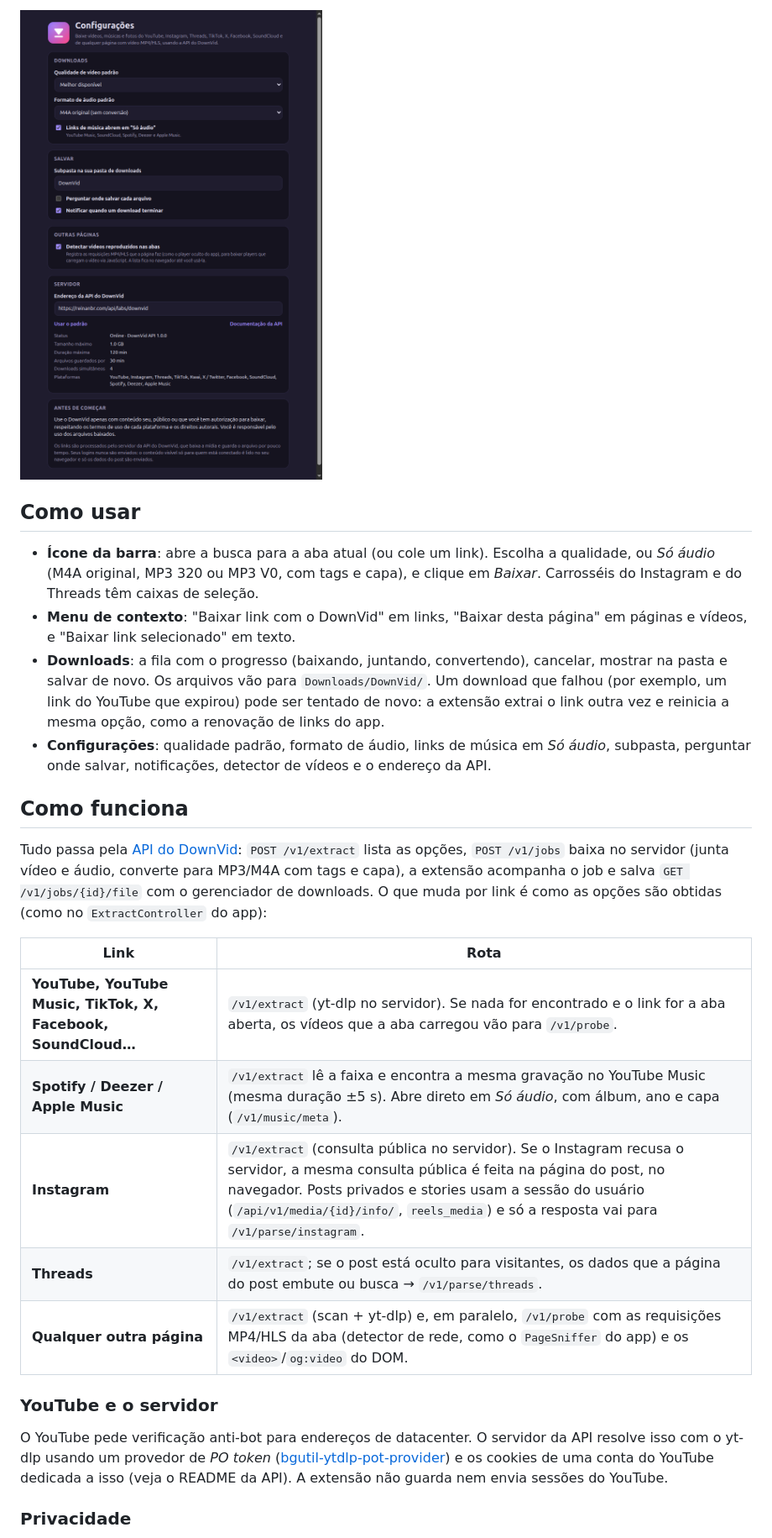
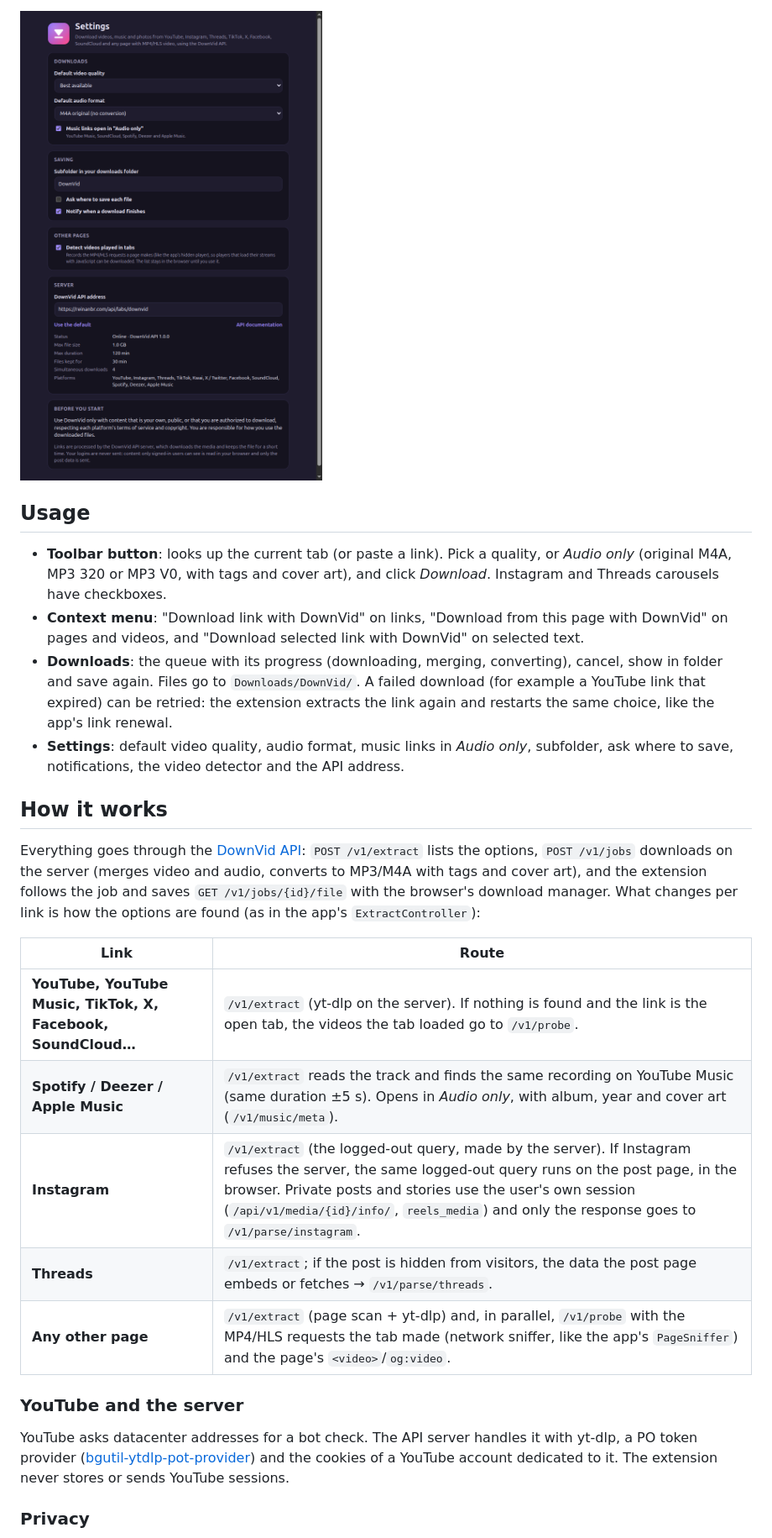
Before and after one commit to reinanbr/downvid-extension, a Markdown page: README.md, the part around one of its changes. Shown at 84% size. GitHub-like rendering; pictures changed too: docs/screenshots/options.png.

```diff
--- a/README.md
+++ b/README.md
@@ -51,45 +51,46 @@ Cada push gera os mesmos zips como artefato do
 
-## Como usar
+## Usage
 
-- **Ícone da barra**: abre a busca para a aba atual (ou cole um link).
-  Escolha a qualidade, ou *Só áudio* (M4A original, MP3 320 ou MP3 V0, com
-  tags e capa), e clique em *Baixar*. Carrosséis do Instagram e
-  do Threads têm caixas de seleção.
-- **Menu de contexto**: "Baixar link com o DownVid" em links, "Baixar desta
-  página" em páginas e vídeos, e "Baixar link selecionado" em texto.
-- **Downloads**: a fila com o progresso (baixando, juntando, convertendo),
-  cancelar, mostrar na pasta e salvar de novo. Os arquivos vão para
-  `Downloads/DownVid/`. Um download que falhou (por exemplo, um link do
-  YouTube que expirou) pode ser tentado de novo: a extensão extrai o link
-  outra vez e reinicia a mesma opção, como a renovação de links do app.
-- **Configurações**: qualidade padrão, formato de áudio, links de música em
-  *Só áudio*, subpasta, perguntar onde salvar, notificações, detector de
-  vídeos e o endereço da API.
+- **Toolbar button**: looks up the current tab (or paste a link). Pick a
+  quality, or *Audio only* (original M4A, MP3 320 or MP3 V0, with tags and
+  cover art), and click *Download*. Instagram and Threads carousels have
+  checkboxes.
+- **Context menu**: "Download link with DownVid" on links, "Download from
+  this page with DownVid" on pages and videos, and "Download selected link
+  with DownVid" on selected text.
+- **Downloads**: the queue with its progress (downloading, merging,
+  converting), cancel, show in folder and save again. Files go to
+  `Downloads/DownVid/`. A failed download (for example a YouTube link that
+  expired) can be retried: the extension extracts the link again and
+  restarts the same choice, like the app's link renewal.
+- **Settings**: default video quality, audio format, music links in *Audio
+  only*, subfolder, ask where to save, notifications, the video detector and
+  the API address.
 
-## Como funciona
+## How it works
 
-Tudo passa pela [API do DownVid](https://reinanbr.com/labs/downvid/api):
-`POST /v1/extract` lista as opções, `POST /v1/jobs` baixa no servidor (junta
-vídeo e áudio, converte para MP3/M4A com tags e capa), a extensão acompanha o
-job e salva `GET /v1/jobs/{id}/file` com o gerenciador de downloads. O que
-muda por link é como as opções são obtidas (como no `ExtractController` do
-app):
+Everything goes through the [DownVid API](https://reinanbr.com/labs/downvid/api):
+`POST /v1/extract` lists the options, `POST /v1/jobs` downloads on the server
+(merges video and audio, converts to MP3/M4A with tags and cover art), and the
+extension follows the job and saves `GET /v1/jobs/{id}/file` with the
+browser's download manager. What changes per link is how the options are
+found (as in the app's `ExtractController`):
 
-| Link | Rota |
+| Link | Route |
 |---|---|
-| **YouTube, YouTube Music, TikTok, X, Facebook, SoundCloud…** | `/v1/extract` (yt-dlp no servidor). Se nada for encontrado e o link for a aba aberta, os vídeos que a aba carregou vão para `/v1/probe`. |
-| **Spotify / Deezer / Apple Music** | `/v1/extract` lê a faixa e encontra a mesma gravação no YouTube Music (mesma duração ±5 s). Abre direto em *Só áudio*, com álbum, ano e capa (`/v1/music/meta`). |
-| **Instagram** | `/v1/extract` (consulta pública no servidor). Se o Instagram recusa o servidor, a mesma consulta pública é feita na página do post, no navegador. Posts privados e stories usam a sessão do usuário (`/api/v1/media/{id}/info/`, `reels_media`) e só a resposta vai para `/v1/parse/instagram`. |
-| **Threads** | `/v1/extract`; se o post está oculto para visitantes, os dados que a página do post embute ou busca → `/v1/parse/threads`. |
-| **Qualquer outra página** | `/v1/extract` (scan + yt-dlp) e, em paralelo, `/v1/probe` com as requisições MP4/HLS da aba (detector de rede, como o `PageSniffer` do app) e os `<video>`/`og:video` do DOM. |
+| **YouTube, YouTube Music, TikTok, X, Facebook, SoundCloud…** | `/v1/extract` (yt-dlp on the server). If nothing is found and the link is the open tab, the videos the tab loaded go to `/v1/probe`. |
+| **Spotify / Deezer / Apple Music** | `/v1/extract` reads the track and finds the same recording on YouTube Music (same duration ±5 s). Opens in *Audio only*, with album, year and cover art (`/v1/music/meta`). |
+| **Instagram** | `/v1/extract` (the logged-out query, made by the server). If Instagram refuses the server, the same logged-out query runs on the post page, in the browser. Private posts and stories use the user's own session (`/api/v1/media/{id}/info/`, `reels_media`) and only the response goes to `/v1/parse/instagram`. |
+| **Threads** | `/v1/extract`; if the post is hidden from visitors, the data the post page embeds or fetches → `/v1/parse/threads`. |
+| **Any other page** | `/v1/extract` (page scan + yt-dlp) and, in parallel, `/v1/probe` with the MP4/HLS requests the tab made (network sniffer, like the app's `PageSniffer`) and the page's `<video>`/`og:video`. |
 
-### YouTube e o servidor
+### YouTube and the server
 
-O YouTube pede verificação anti-bot para endereços de datacenter. O servidor
-da API resolve isso com o yt-dlp usando um provedor de *PO token*
+YouTube asks datacenter addresses for a bot check. The API server handles it
+with yt-dlp, a PO token provider
 ([bgutil-ytdlp-pot-provider](https://github.com/Brainicism/bgutil-ytdlp-pot-provider))
-e os cookies de uma conta do YouTube dedicada a isso (veja o README da API).
-A extensão não guarda nem envia sessões do YouTube.
+and the cookies of a YouTube account dedicated to it. The extension never
+stores or sends YouTube sessions.
 
-### Privacidade
+### Privacy
 
```
Also changed, not shown: other parts of README.md (+58 -57 lines), docs/screenshots/downloads-done.png, docs/screenshots/downloads.png, docs/screenshots/music.png, docs/screenshots/tiktok.png, docs/screenshots/youtube.png, 2 other files.
